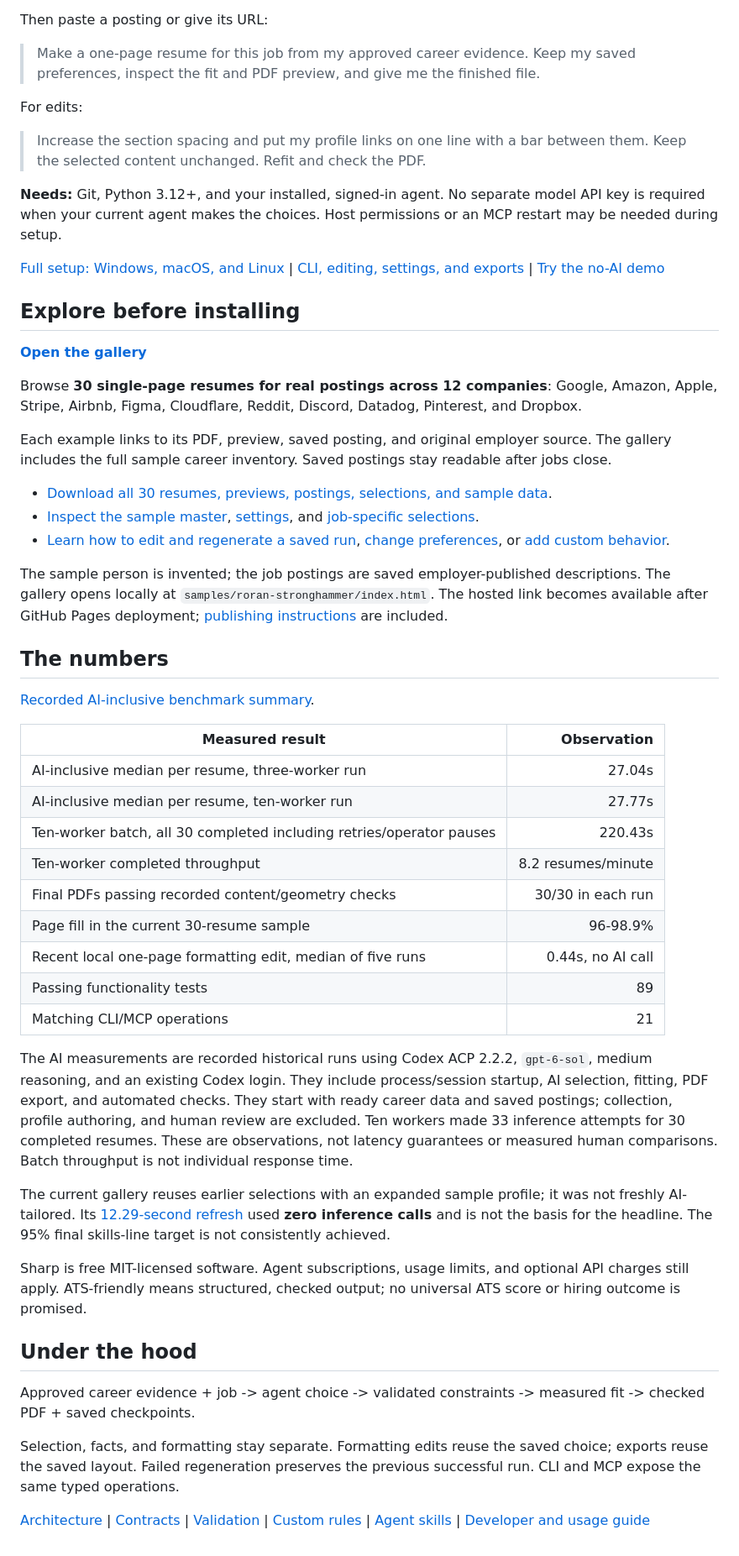
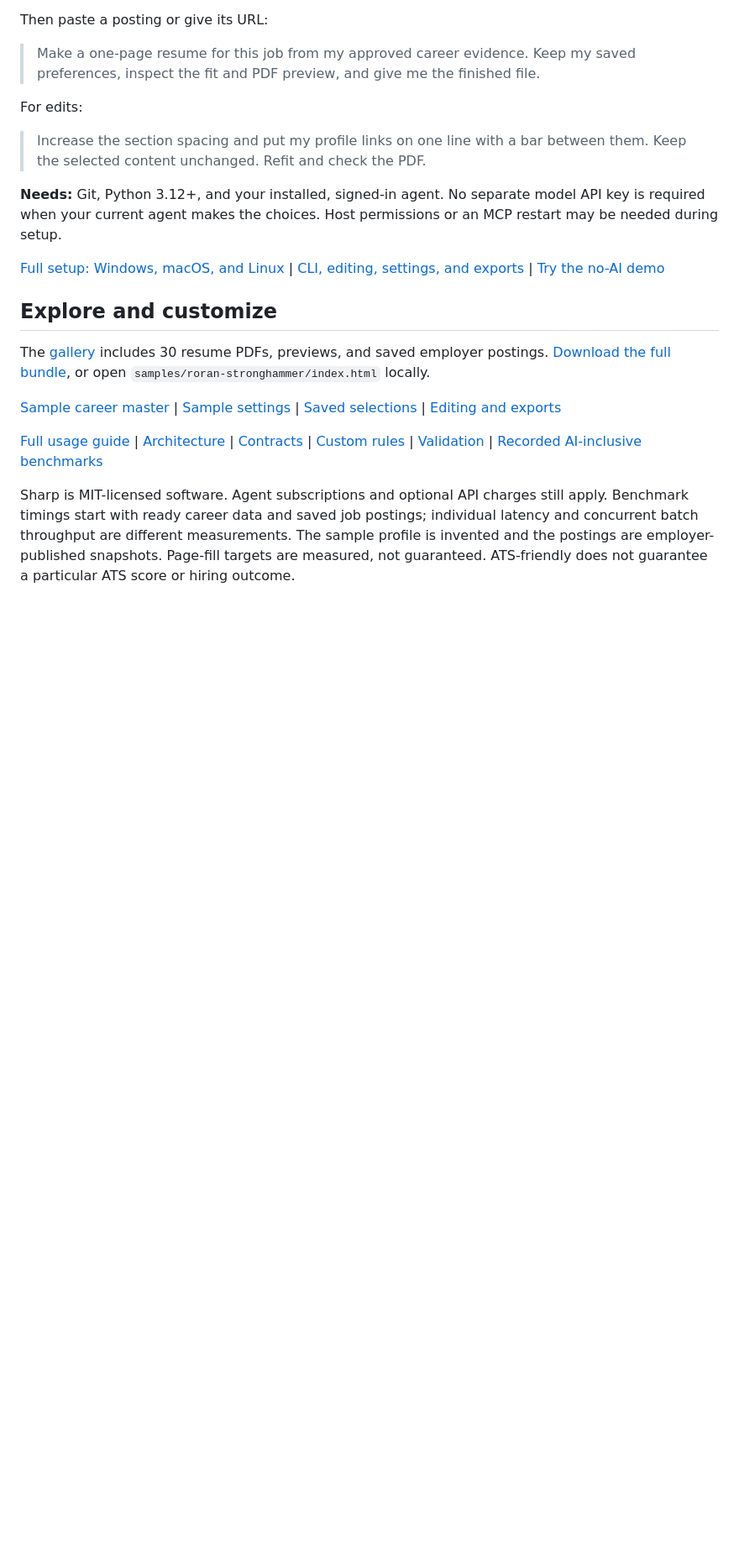
Before and after one commit to The-Will-of-Ed/sharp, a Markdown page: README.md, the part around one of its changes. Shown at 84% size. Rendered like a GitHub page; blank space fills up the shorter version.

```diff
--- a/README.md
+++ b/README.md
@@ -42,46 +22,12 @@ For edits:
 
 [Full setup: Windows, macOS, and Linux](docs/SETUP.md) | [CLI, editing, settings, and exports](docs/USAGE.md) | [Try the no-AI demo](docs/USAGE.md#try-it)
 
-## Explore before installing
+## Explore and customize
 
-[**Open the gallery**](https://the-will-of-ed.github.io/sharp/)
+The [gallery](https://the-will-of-ed.github.io/sharp/) includes 30 resume PDFs, previews, and saved employer postings. [Download the full bundle](samples/roran-stronghammer/Roran%20StrongHammer%20-%2030%20Resumes.zip), or open `samples/roran-stronghammer/index.html` locally.
 
-Browse **30 single-page resumes for real postings across 12 companies**: Google, Amazon, Apple, Stripe, Airbnb, Figma, Cloudflare, Reddit, Discord, Datadog, Pinterest, and Dropbox.
+[Sample career master](samples/roran-stronghammer/fixture/master.yaml) | [Sample settings](samples/roran-stronghammer/fixture/settings.json) | [Saved selections](samples/roran-stronghammer/selections) | [Editing and exports](docs/USAGE.md#edit-resume-export)
 
-Each example links to its PDF, preview, saved posting, and original employer source. The gallery includes the full sample career inventory. Saved postings stay readable after jobs close.
+[Full usage guide](docs/USAGE.md) | [Architecture](docs/architecture.svg) | [Contracts](docs/CONTRACTS.md) | [Custom rules](docs/RULES.md) | [Validation](docs/VALIDATION.md) | [Recorded AI-inclusive benchmarks](samples/roran-stronghammer/benchmark-summary.json)
 
-- [Download all 30 resumes, previews, postings, selections, and sample data](samples/roran-stronghammer/Roran%20StrongHammer%20-%2030%20Resumes.zip).
-- [Inspect the sample master](samples/roran-stronghammer/fixture/master.yaml), [settings](samples/roran-stronghammer/fixture/settings.json), and [job-specific selections](samples/roran-stronghammer/selections).
-- [Learn how to edit and regenerate a saved run](docs/USAGE.md#edit-resume-export), [change preferences](docs/USAGE.md#change-things-directly-or-through-your-agent), or [add custom behavior](docs/USAGE.md#add-behavior-without-touching-core-code).
-
-The sample person is invented; the job postings are saved employer-published descriptions. The gallery opens locally at `samples/roran-stronghammer/index.html`. The hosted link becomes available after GitHub Pages deployment; [publishing instructions](samples/roran-stronghammer/README.md) are included.
-
-## The numbers
-
-[Recorded AI-inclusive benchmark summary](samples/roran-stronghammer/benchmark-summary.json).
-
-| Measured result | Observation |
-|---|---:|
-| AI-inclusive median per resume, three-worker run | 27.04s |
-| AI-inclusive median per resume, ten-worker run | 27.77s |
-| Ten-worker batch, all 30 completed including retries/operator pauses | 220.43s |
-| Ten-worker completed throughput | 8.2 resumes/minute |
-| Final PDFs passing recorded content/geometry checks | 30/30 in each run |
-| Page fill in the current 30-resume sample | 96-98.9% |
-| Recent local one-page formatting edit, median of five runs | 0.44s, no AI call |
-| Passing functionality tests | 89 |
-| Matching CLI/MCP operations | 21 |
-
-The AI measurements are recorded historical runs using Codex ACP 2.2.2, `gpt-6-sol`, medium reasoning, and an existing Codex login. They include process/session startup, AI selection, fitting, PDF export, and automated checks. They start with ready career data and saved postings; collection, profile authoring, and human review are excluded. Ten workers made 33 inference attempts for 30 completed resumes. These are observations, not latency guarantees or measured human comparisons. Batch throughput is not individual response time.
-
-The current gallery reuses earlier selections with an expanded sample profile; it was not freshly AI-tailored. Its [12.29-second refresh](samples/roran-stronghammer/refresh-timing.json) used **zero inference calls** and is not the basis for the headline. The 95% final skills-line target is not consistently achieved.
-
-Sharp is free MIT-licensed software. Agent subscriptions, usage limits, and optional API charges still apply. ATS-friendly means structured, checked output; no universal ATS score or hiring outcome is promised.
-
-## Under the hood
-
-Approved career evidence + job -> agent choice -> validated constraints -> measured fit -> checked PDF + saved checkpoints.
-
-Selection, facts, and formatting stay separate. Formatting edits reuse the saved choice; exports reuse the saved layout. Failed regeneration preserves the previous successful run. CLI and MCP expose the same typed operations.
-
-[Architecture](docs/architecture.svg) | [Contracts](docs/CONTRACTS.md) | [Validation](docs/VALIDATION.md) | [Custom rules](docs/RULES.md) | [Agent skills](skills/) | [Developer and usage guide](docs/USAGE.md)
+Sharp is MIT-licensed software. Agent subscriptions and optional API charges still apply. Benchmark timings start with ready career data and saved job postings; individual latency and concurrent batch throughput are different measurements. The sample profile is invented and the postings are employer-published snapshots. Page-fill targets are measured, not guaranteed. ATS-friendly does not guarantee a particular ATS score or hiring outcome.
```
Also changed, not shown: other parts of README.md (+3 -23 lines), assets/00-show-every-employer.png (added).
